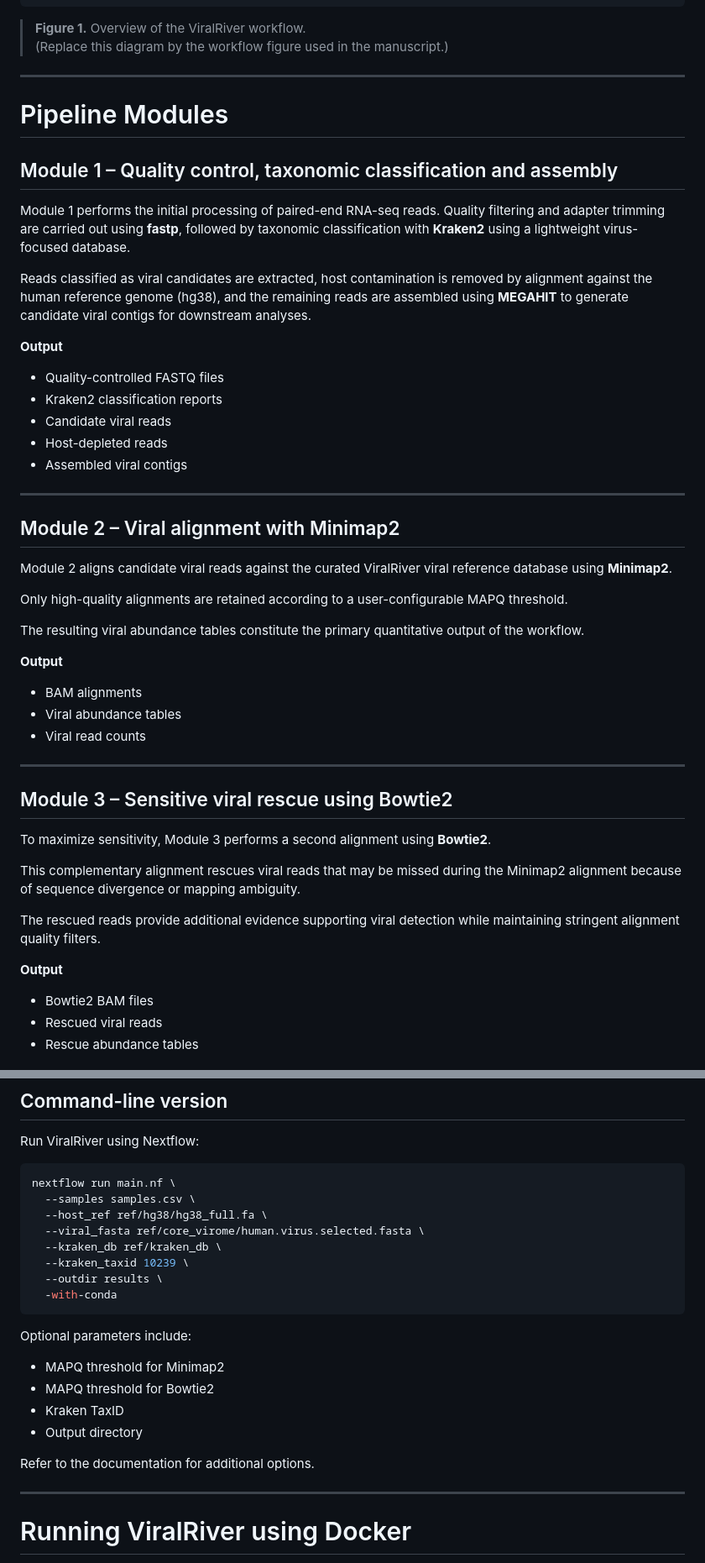
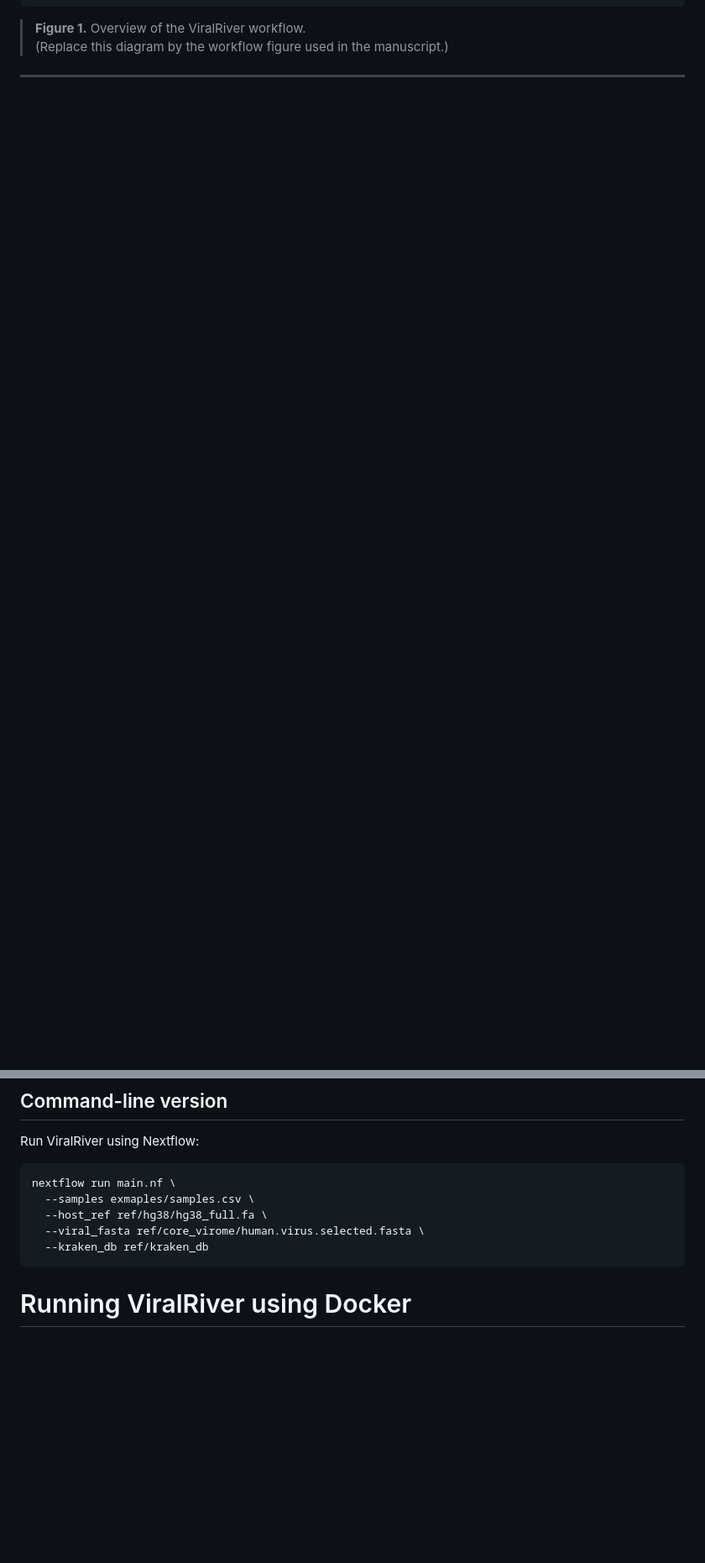
Before and after one commit to arganthonio/ViralRiver, a Markdown page: README.md, 2 parts joined by grey strips. Shown at 84% size. Drawn GitHub-style; blank space fills up the shorter version.

Commit message:
Refactor README to simplify module descriptions
Removed detailed descriptions of pipeline modules and streamlined the README content.

````diff
--- a/README.md
+++ b/README.md
@@ -91,51 +91,3 @@ Unlike existing virome analysis pipelines, ViralRiver emphasizes **accessibility
 
 ---
 
-# Pipeline Modules
-
-## Module 1 – Quality control, taxonomic classification and assembly
-
-Module 1 performs the initial processing of paired-end RNA-seq reads. Quality filtering and adapter trimming are carried out using **fastp**, followed by taxonomic classification with **Kraken2** using a lightweight virus-focused database.
-
-Reads classified as viral candidates are extracted, host contamination is removed by alignment against the human reference genome (hg38), and the remaining reads are assembled using **MEGAHIT** to generate candidate viral contigs for downstream analyses.
-
-**Output**
-
-- Quality-controlled FASTQ files
-- Kraken2 classification reports
-- Candidate viral reads
-- Host-depleted reads
-- Assembled viral contigs
-
----
-
-## Module 2 – Viral alignment with Minimap2
-
-Module 2 aligns candidate viral reads against the curated ViralRiver viral reference database using **Minimap2**.
-
-Only high-quality alignments are retained according to a user-configurable MAPQ threshold.
-
-The resulting viral abundance tables constitute the primary quantitative output of the workflow.
-
-**Output**
-
-- BAM alignments
-- Viral abundance tables
-- Viral read counts
-
----
-
-## Module 3 – Sensitive viral rescue using Bowtie2
-
-To maximize sensitivity, Module 3 performs a second alignment using **Bowtie2**.
-
-This complementary alignment rescues viral reads that may be missed during the Minimap2 alignment because of sequence divergence or mapping ambiguity.
-
-The rescued reads provide additional evidence supporting viral detection while maintaining stringent alignment quality filters.
-
-**Output**
-
-- Bowtie2 BAM files
-- Rescued viral reads
-- Rescue abundance tables
-
@@ -384,25 +306,11 @@ Run ViralRiver using Nextflow:
 
 ```bash
 nextflow run main.nf \
-  --samples samples.csv \
+  --samples exmaples/samples.csv \
   --host_ref ref/hg38/hg38_full.fa \
   --viral_fasta ref/core_virome/human.virus.selected.fasta \
-  --kraken_db ref/kraken_db \
-  --kraken_taxid 10239 \
-  --outdir results \
-  -with-conda
+  --kraken_db ref/kraken_db
 ```
-
-Optional parameters include:
-
-- MAPQ threshold for Minimap2
-- MAPQ threshold for Bowtie2
-- Kraken TaxID
-- Output directory
-
-Refer to the documentation for additional options.
-
----
 
 # Running ViralRiver using Docker
 
````
Also changed, not shown: other parts of README.md (+0 -30 lines).
